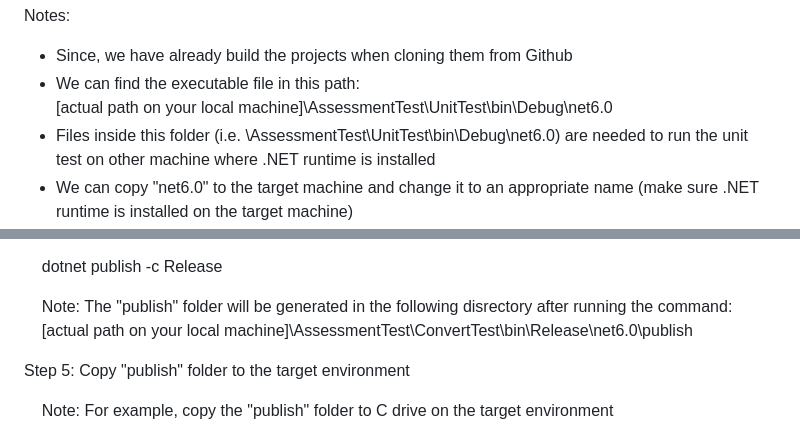
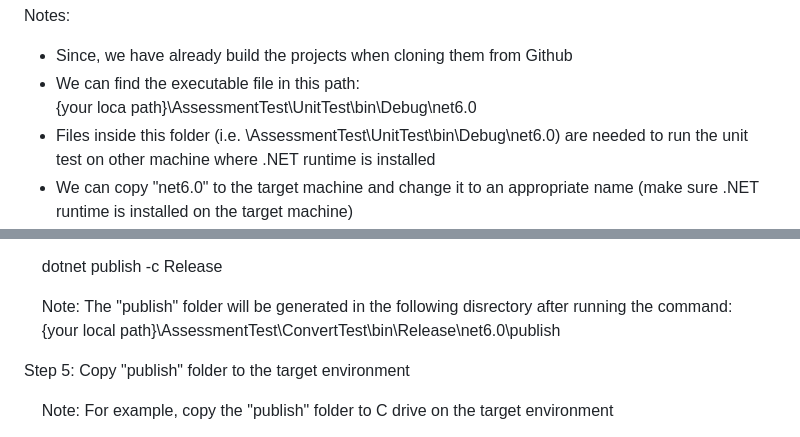
Before and after one commit to Jack-Code2024/AssessmentTest, a Markdown page: README.md, 2 parts joined by grey strips. GitHub-like rendering.

```diff
--- a/README.md
+++ b/README.md
@@ -51,7 +51,7 @@ Step 4: Type the following command to run the unit test:
 Notes:
 - Since, we have already build the projects when cloning them from Github
 - We can find the executable file in this path:<br>
-  [actual path on your local machine]\AssessmentTest\UnitTest\bin\Debug\net6.0
+  {your loca path}\AssessmentTest\UnitTest\bin\Debug\net6.0
 - Files inside this folder (i.e. \AssessmentTest\UnitTest\bin\Debug\net6.0) are needed to run the unit test on other machine where .NET runtime is installed
 - We can copy "net6.0" to the target machine and change it to an appropriate name (make sure .NET runtime is installed on the target machine)
 
@@ -72,7 +72,7 @@ Step 4: Type the following command to publish the project:
 &nbsp;&nbsp;&nbsp;&nbsp;dotnet publish -c Release
 
 &nbsp;&nbsp;&nbsp;&nbsp;Note: The "publish" folder will be generated in the following disrectory after running the command:<br>
-&nbsp;&nbsp;&nbsp;&nbsp;[actual path on your local machine]\AssessmentTest\ConvertTest\bin\Release\net6.0\publish
+&nbsp;&nbsp;&nbsp;&nbsp;{your local path}\AssessmentTest\ConvertTest\bin\Release\net6.0\publish
 
 Step 5: Copy "publish" folder to the target environment
 
```
